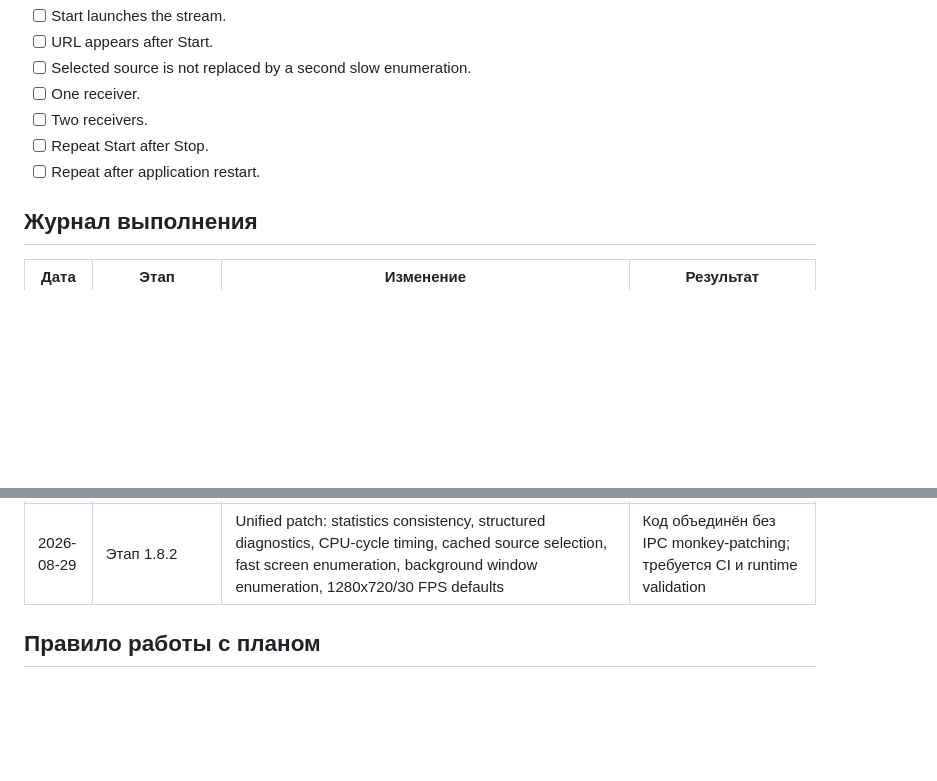
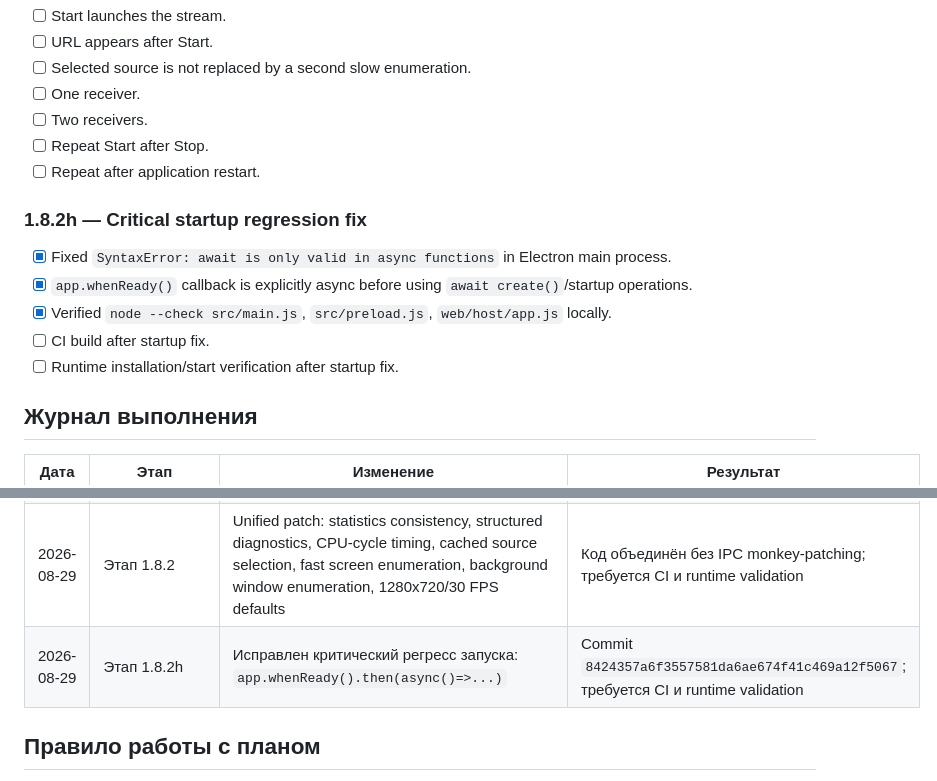
Before and after one commit to artembal90/lan-desktop-stream, a Markdown page: WORK_PLAN.md, 2 parts joined by grey strips. Drawn GitHub-style; blank space fills up the shorter version.

Commit message:
docs: record 1.8.2 startup regression fix

```diff
--- a/WORK_PLAN.md
+++ b/WORK_PLAN.md
@@ -143,6 +143,13 @@
 - [ ] Repeat Start after Stop.
 - [ ] Repeat after application restart.
 
+### 1.8.2h — Critical startup regression fix
+- [x] Fixed `SyntaxError: await is only valid in async functions` in Electron main process.
+- [x] `app.whenReady()` callback is explicitly async before using `await create()`/startup operations.
+- [x] Verified `node --check src/main.js`, `src/preload.js`, `web/host/app.js` locally.
+- [ ] CI build after startup fix.
+- [ ] Runtime installation/start verification after startup fix.
+
 ## Журнал выполнения
 
 | Дата | Этап | Изменение | Результат |
@@ -152,6 +159,7 @@
 | 2026-08-29 | Этап 1 | Commit `4c2ab73f68c57e46d9e940cb8c5f0d478e3ccb3f` | Код изменений загружен в `main`; workflow запускается push в `main` |
 | 2026-08-29 | Этап 1.8.2-prep | Подготовка statistics pipeline: interval packet loss, effective FPS fallback, reuse latest stats, защита от overlapping `getStats`, lightweight periodic logging | Документация обновлена; кодовый патч подготовлен к внесению в текущий `web/host/app.js` |
 | 2026-08-29 | Этап 1.8.2 | Unified patch: statistics consistency, structured diagnostics, CPU-cycle timing, cached source selection, fast screen enumeration, background window enumeration, 1280x720/30 FPS defaults | Код объединён без IPC monkey-patching; требуется CI и runtime validation |
+| 2026-08-29 | Этап 1.8.2h | Исправлен критический регресс запуска: `app.whenReady().then(async()=>...)` | Commit `8424357a6f3557581da6ae674f41c469a12f5067`; требуется CI и runtime validation |
 
 ## Правило работы с планом
 
```
